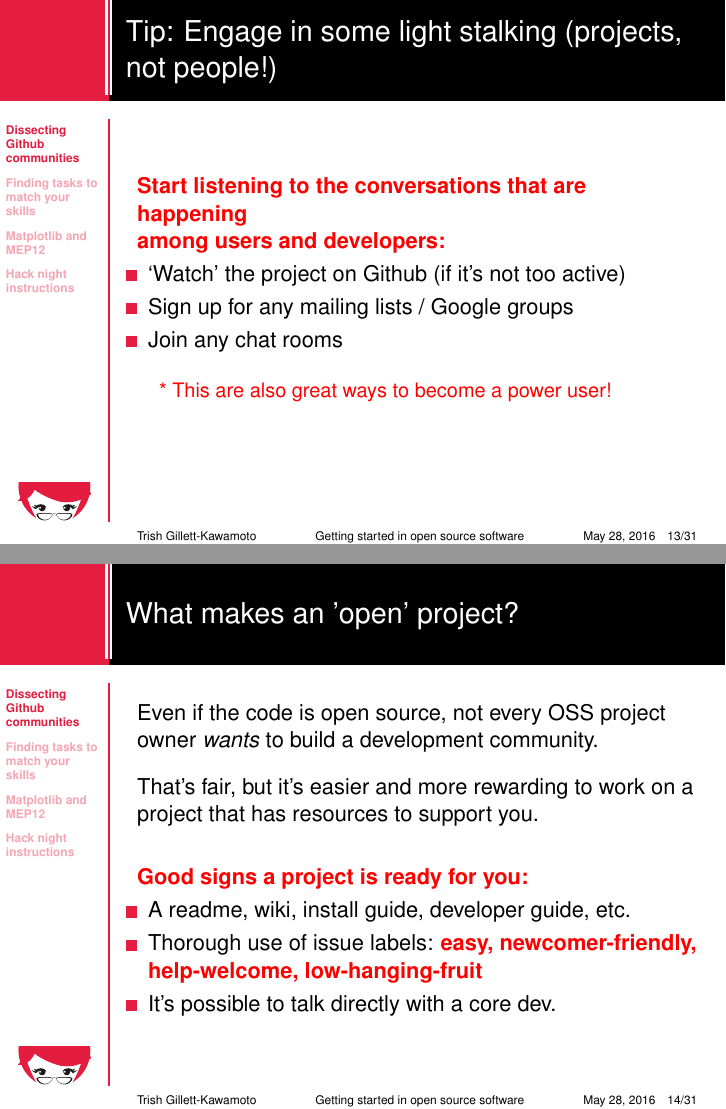
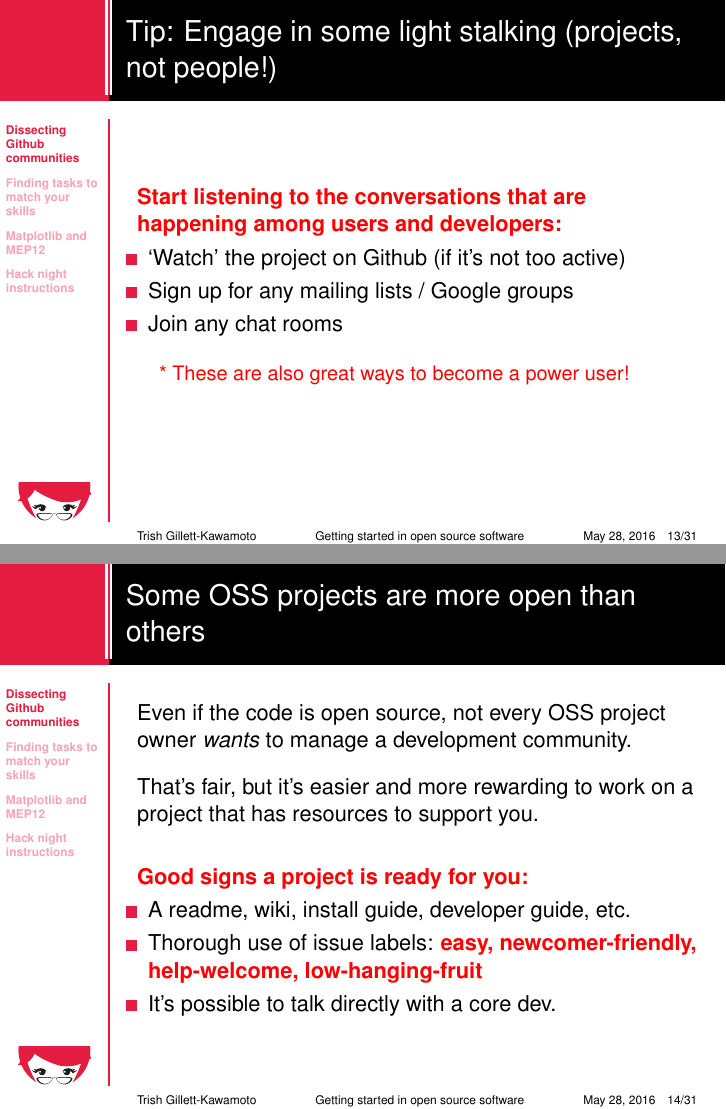
Before and after one commit to discardthree/pyladies_latex_template, LaTeX slides (pyladies-1-oss.tex): pages 13 and 14 of 35, joined at a grey line. Compiled offline with pdfLaTeX.

Commit message:
Post workshop touch ups.

```diff
--- a/pyladies-1-oss.tex
+++ b/pyladies-1-oss.tex
@@ -134,19 +134,19 @@ Let's set the bar there.  If you're making more intelligent comments than that,
 
 
 \begin{frame}{Tip: Engage in some light stalking (projects, not people!)}
-	\myunderline{Start listening to the conversations that are happening}\\
-	\myunderline{among users and developers:}\\
+	\myunderline{Start listening to the conversations that are}\\
+	\myunderline{happening among users and developers:}\\
 	\begin{itemize}
 		\item `Watch' the project on Github (if it's not too active)
 		\item Sign up for any mailing lists / Google groups
 		\item Join any chat rooms
 	\end{itemize}
-\mynote{This are also great ways to become a power user!}
+\mynote{These are also great ways to become a power user!}
 \end{frame}
 
 
-\begin{frame}{What makes an 'open' project?}
-	Even if the code is open source, not every OSS project owner \textit{wants} to build a development community.\\
+\begin{frame}{Some OSS projects are more open than others}
+	Even if the code is open source, not every OSS project owner \textit{wants} to manage a development community.\\
 	\vskip10pt
 
 	That's fair, but it's easier and more rewarding to work on a project that has resources to support you.\\[10pt]
```
Also changed, not shown: pyladies-1-oss.pdf, pyladies-1-oss.tex (7 more changed lines).
